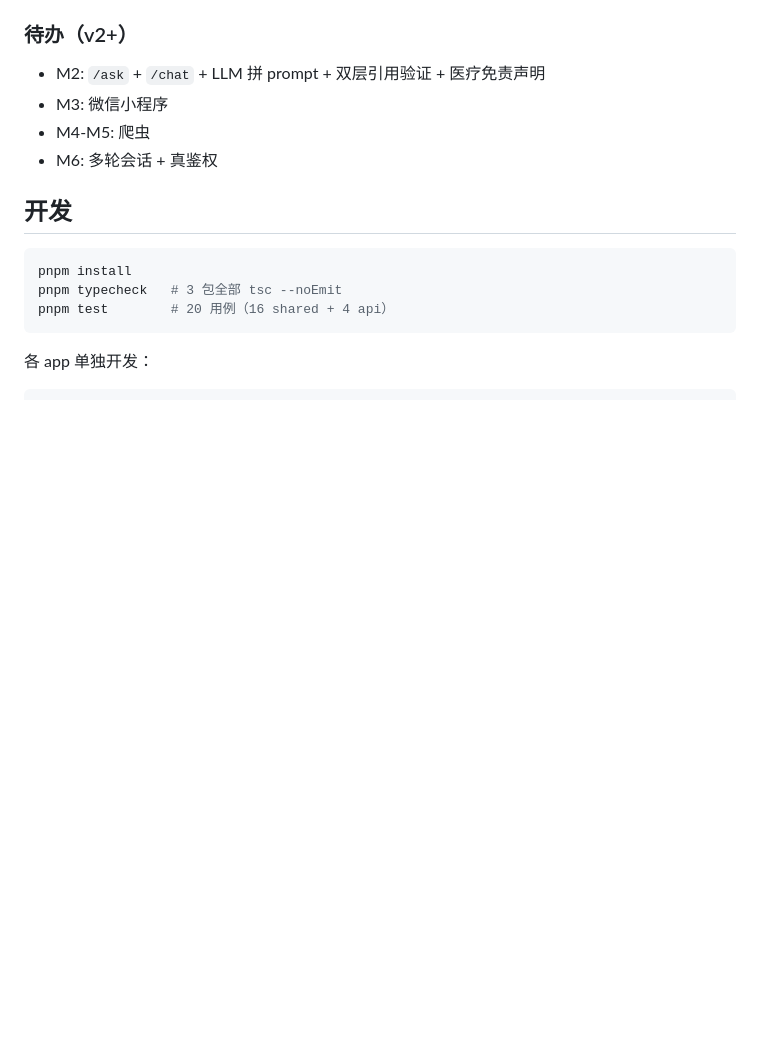
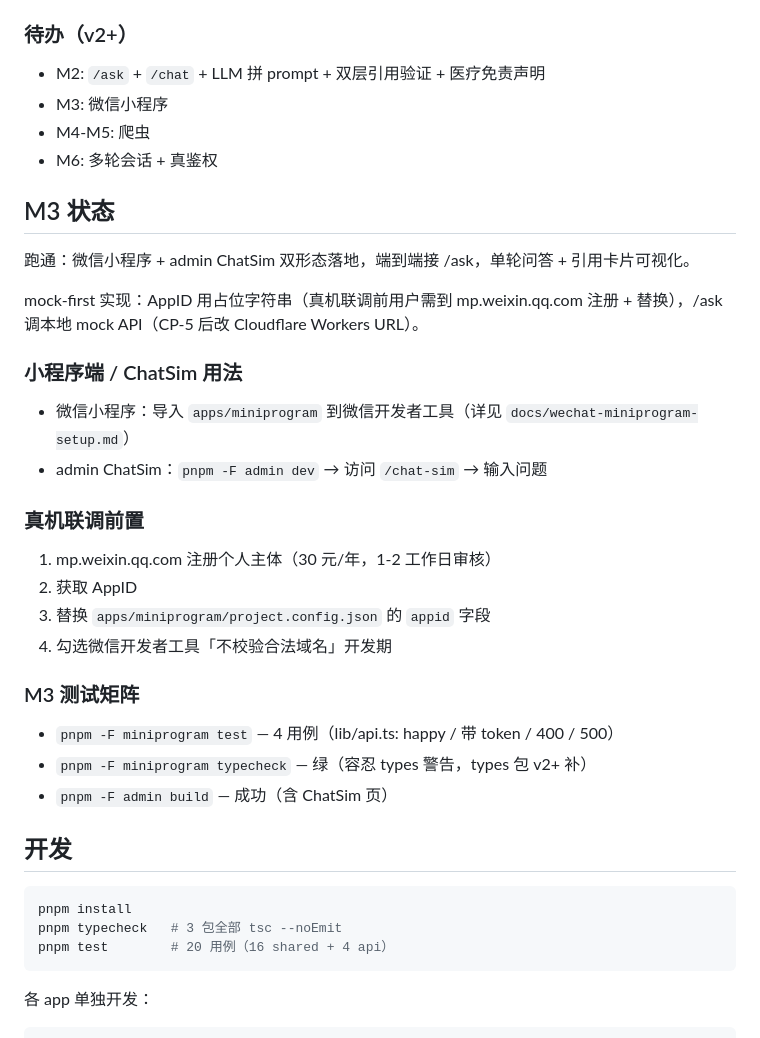
Before and after one commit to marktang1208/unequal, a Markdown page: README.md, the part around the change. Rendered like a GitHub page; blank space fills up the shorter version.

Commit message:
M3 task 20: README M3 section + CP-5 final verification

```diff
--- a/README.md
+++ b/README.md
@@ -90,6 +90,30 @@ curl -X POST http://localhost:8787/ask \
 - M3: 微信小程序
 - M4-M5: 爬虫
 - M6: 多轮会话 + 真鉴权
+
+## M3 状态
+
+跑通：微信小程序 + admin ChatSim 双形态落地，端到端接 /ask，单轮问答 + 引用卡片可视化。
+
+mock-first 实现：AppID 用占位字符串（真机联调前用户需到 mp.weixin.qq.com 注册 + 替换），/ask 调本地 mock API（CP-5 后改 Cloudflare Workers URL）。
+
+### 小程序端 / ChatSim 用法
+
+- 微信小程序：导入 `apps/miniprogram` 到微信开发者工具（详见 `docs/wechat-miniprogram-setup.md`）
+- admin ChatSim：`pnpm -F admin dev` → 访问 `/chat-sim` → 输入问题
+
+### 真机联调前置
+
+1. mp.weixin.qq.com 注册个人主体（30 元/年，1-2 工作日审核）
+2. 获取 AppID
+3. 替换 `apps/miniprogram/project.config.json` 的 `appid` 字段
+4. 勾选微信开发者工具「不校验合法域名」开发期
+
+### M3 测试矩阵
+
+- `pnpm -F miniprogram test` — 4 用例（lib/api.ts: happy / 带 token / 400 / 500）
+- `pnpm -F miniprogram typecheck` — 绿（容忍 types 警告，types 包 v2+ 补）
+- `pnpm -F admin build` — 成功（含 ChatSim 页）
 
 ## 开发
 
```
